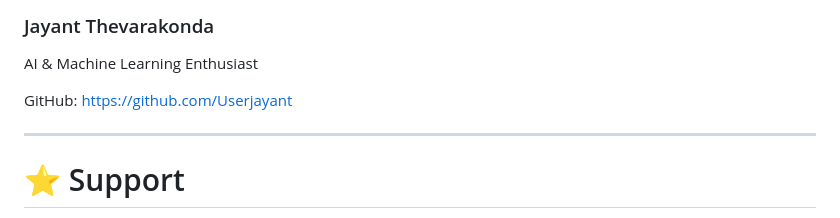
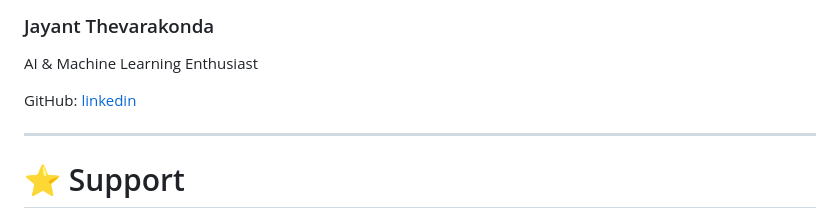
Before and after one commit to Userjayant/StockSense-AI-Advanced-Stock-Price-Prediction-Financial-Forecasting-Platform, a Markdown page: README.md, the part around the change. Drawn GitHub-style.

Commit message:
Change GitHub link to LinkedIn
Updated GitHub link to a LinkedIn link.

```diff
--- a/README.md
+++ b/README.md
@@ -276,7 +276,7 @@ This project demonstrates practical implementation of:
 AI & Machine Learning Enthusiast
 
 GitHub:
-https://github.com/Userjayant
+[linkedin](https://github.com/Userjayant)
 
 ---
 
```
